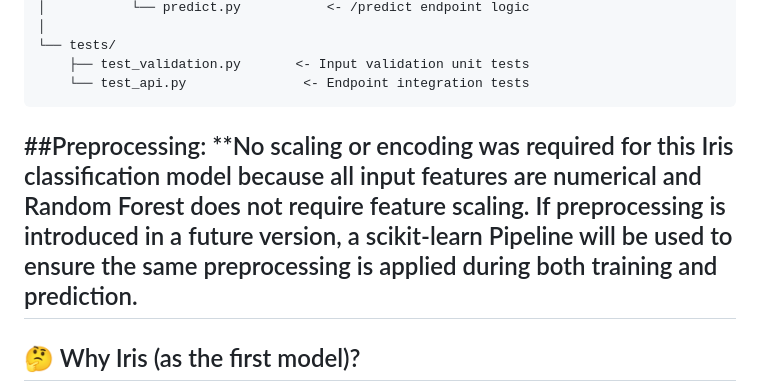
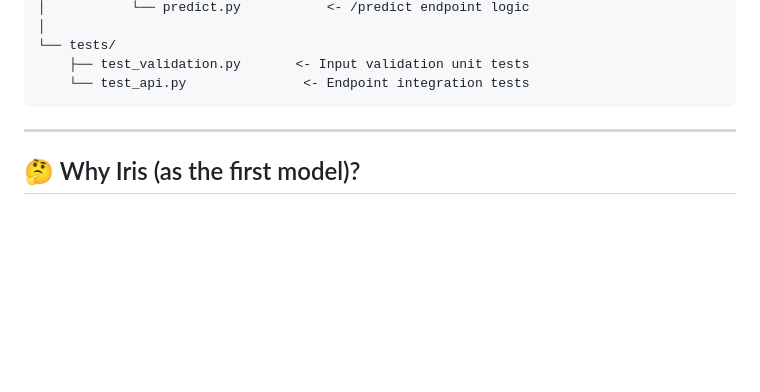
Before and after one commit to Sakshi04bari/ModelForge-API, a Markdown page: README.md, the part around the change. Rendered like a GitHub page; blank space fills up the shorter version.

Commit message:
Remove preprocessing details for Iris model
Removed preprocessing section from README.

````diff
--- a/README.md
+++ b/README.md
@@ -178,8 +178,7 @@ modelforge-api/
     ├── test_validation.py       <- Input validation unit tests
     └── test_api.py               <- Endpoint integration tests
 ```
-##Preprocessing:
-**No scaling or encoding was required for this Iris classification model because all input features are numerical and Random Forest does not require feature scaling. If preprocessing is introduced in a future version, a scikit-learn Pipeline will be used to ensure the same preprocessing is applied during both training and prediction.
+
 ---
 
 ## 🤔 Why Iris (as the first model)?
````
